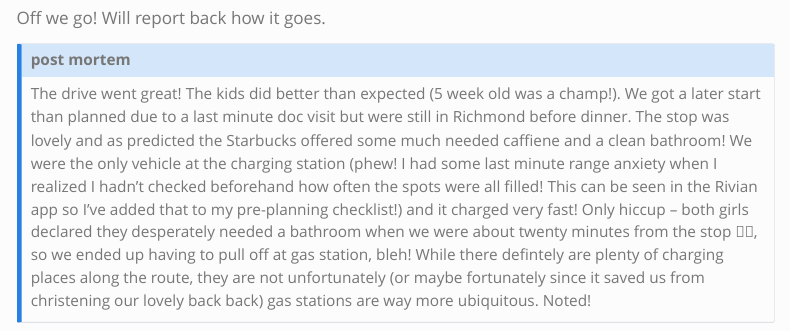
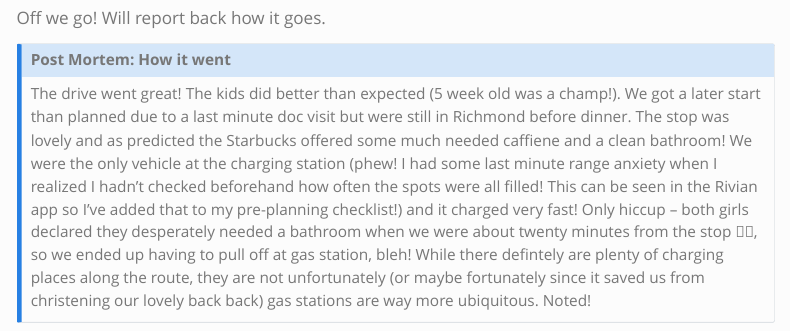
Before and after one commit to LucyMcGowan/rb, a Quarto document (posts/2024-06-11-dc-part-1/index.qmd): the page in a window 1100 px wide, from 3460 px down. Rendered offline with R 4.5, knitr and Pandoc in place of Quarto, with nearby package versions; menus at the side of the page are left out.

Commit message:
Update index.qmd

```diff
--- a/posts/2024-06-11-dc-part-1/index.qmd
+++ b/posts/2024-06-11-dc-part-1/index.qmd
@@ -58,7 +58,7 @@ We are going to need to stop after two hours anyways so I can breastfeed the bab
 Off we go! Will report back how it goes.
 
 ::: {.callout-note}
-## post mortem
+## Post Mortem: How it went
 
 The drive went great! The kids did better than expected (5 week old was a champ!). We got a later start than planned due to a last minute doc visit but were still in Richmond before dinner. The stop was lovely and as predicted the Starbucks offered some much needed caffiene and a clean bathroom! We were the only vehicle at the charging station (phew! I had some last minute range anxiety when I realized I hadn't checked beforehand how often the spots were all filled! This can be seen in the Rivian app so I've added that to my pre-planning checklist!) and it charged very fast! Only hiccup -- both girls declared they desperately needed a bathroom when we were about twenty minutes from the stop 🤦‍♀️, so we ended up having to pull off at gas station, bleh! While there defintely are plenty of charging places along the route, they are not unfortunately (or maybe fortunately since it saved us from christening our lovely back back) gas stations are way more ubiquitous. Noted!
 :::
```
